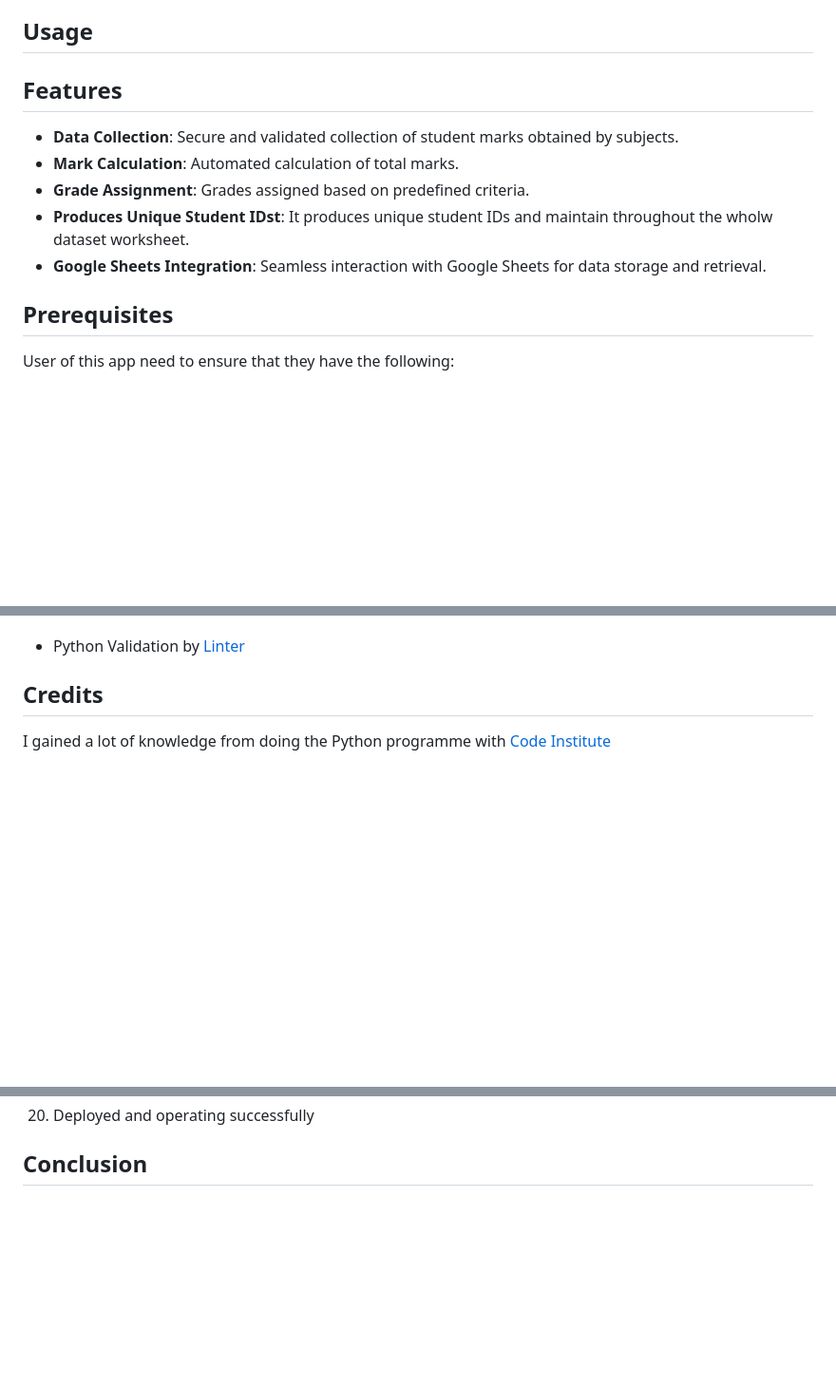
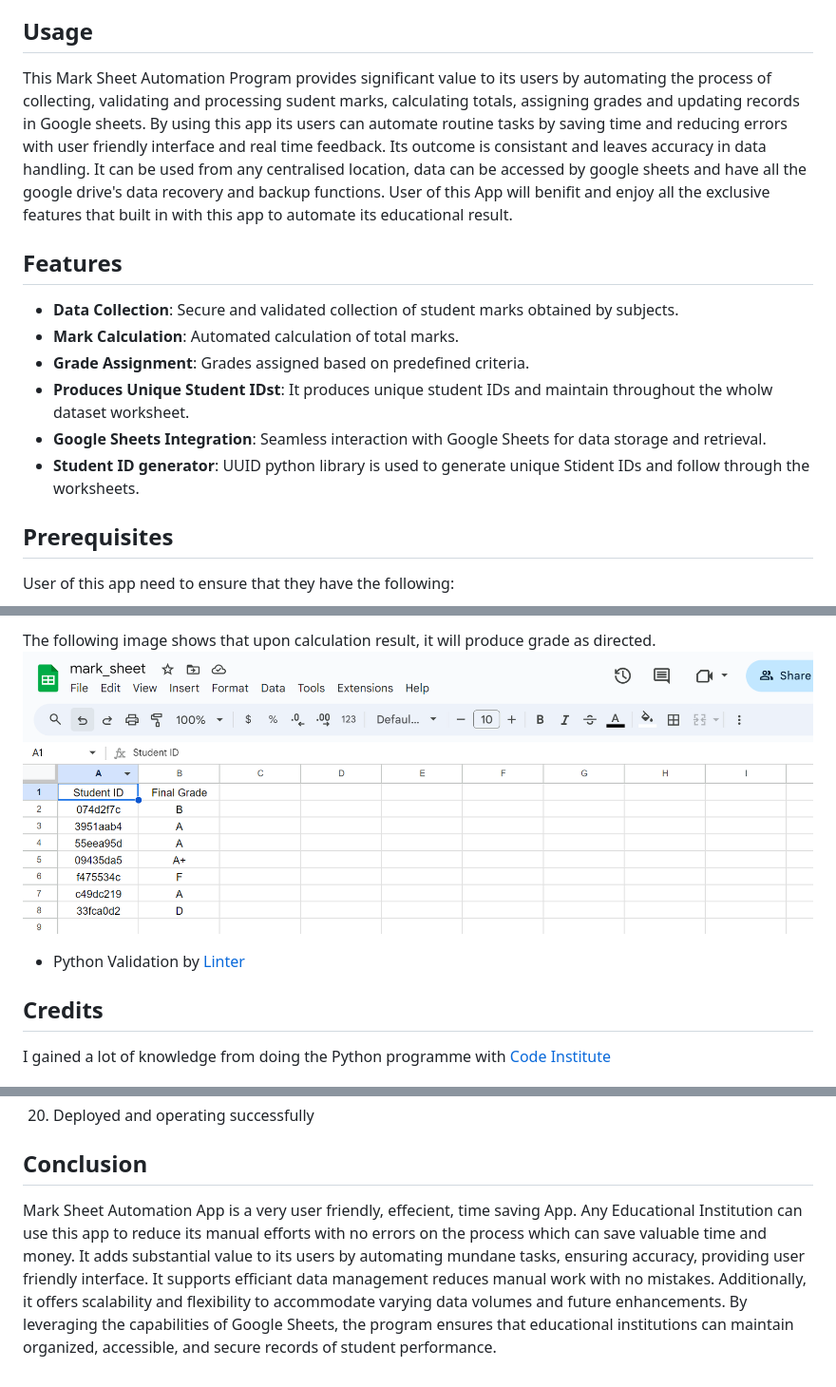
Before and after one commit to AbdurRahimB/MyPythonProject, a Markdown page: README.md, 3 parts joined by grey strips. Shown: that part at 95% size. Drawn GitHub-style; pictures changed too: assets/images/update-grade-worksheet.png (added); blank space fills up the shorter version.

Commit message:
Final README file information add

```diff
--- a/README.md
+++ b/README.md
@@ -35,6 +35,8 @@ The Mark-Sheet Automation Program is designed to streamline the management of st
 
 ## Usage
 
+This Mark Sheet Automation Program provides significant value to its users by automating the process of collecting, validating and processing sudent marks, calculating totals, assigning grades and updating records in Google sheets. By using this app its users can automate routine tasks by saving time and reducing errors with user friendly interface and real time feedback. Its outcome is consistant and leaves accuracy in data handling. It can be used from any centralised location, data can be accessed by google sheets and have all the google drive's data recovery and backup functions. User of this App will benifit and enjoy all the exclusive features that built in with this app to automate its educational result.
+
 ## Features
 
 - **Data Collection**: Secure and validated collection of student marks obtained by subjects.
@@ -42,6 +44,7 @@ The Mark-Sheet Automation Program is designed to streamline the management of st
 - **Grade Assignment**: Grades assigned based on predefined criteria.
 - **Produces Unique Student IDst**: It produces unique student IDs and maintain throughout the wholw dataset worksheet.
 - **Google Sheets Integration**: Seamless interaction with Google Sheets for data storage and retrieval.
+- **Student ID generator**: UUID python library is used to generate unique Stident IDs and follow through the worksheets.
 
 ## Prerequisites
 
@@ -101,3 +120,8 @@ I have manually checked with python code checker linter and found no error
+The following image shows that upon calculation result, it will produce grade as directed.
+![alt text](assets/images/update-grade-worksheet.png)
+
+
+
 + Python Validation by [Linter](https://pep8ci.herokuapp.com/)
 
 ## Credits
@@ -146,3 +170,5 @@ Here is the step by step process to deploy this app to Heroku.
 20. Deployed and operating successfully
 
 ## Conclusion
+
+Mark Sheet Automation App is a very user friendly, effecient, time saving App. Any Educational Institution can use this app to reduce its manual efforts with no errors on the process which can save valuable time and money. It adds substantial value to its users by automating mundane tasks, ensuring accuracy, providing user friendly interface. It supports efficiant data management reduces manual work with no mistakes. Additionally, it offers scalability and flexibility to accommodate varying data volumes and future enhancements. By leveraging the capabilities of Google Sheets, the program ensures that educational institutions can maintain organized, accessible, and secure records of student performance.
```
Also changed, not shown: other parts of README.md (+16 -0 lines), assets/images/Linter-validation.png (added), assets/images/less-input.png (added), assets/images/more-inputs.png (added), assets/images/update-marksheet.png (added), assets/images/update-result-worksheet.png (added).
